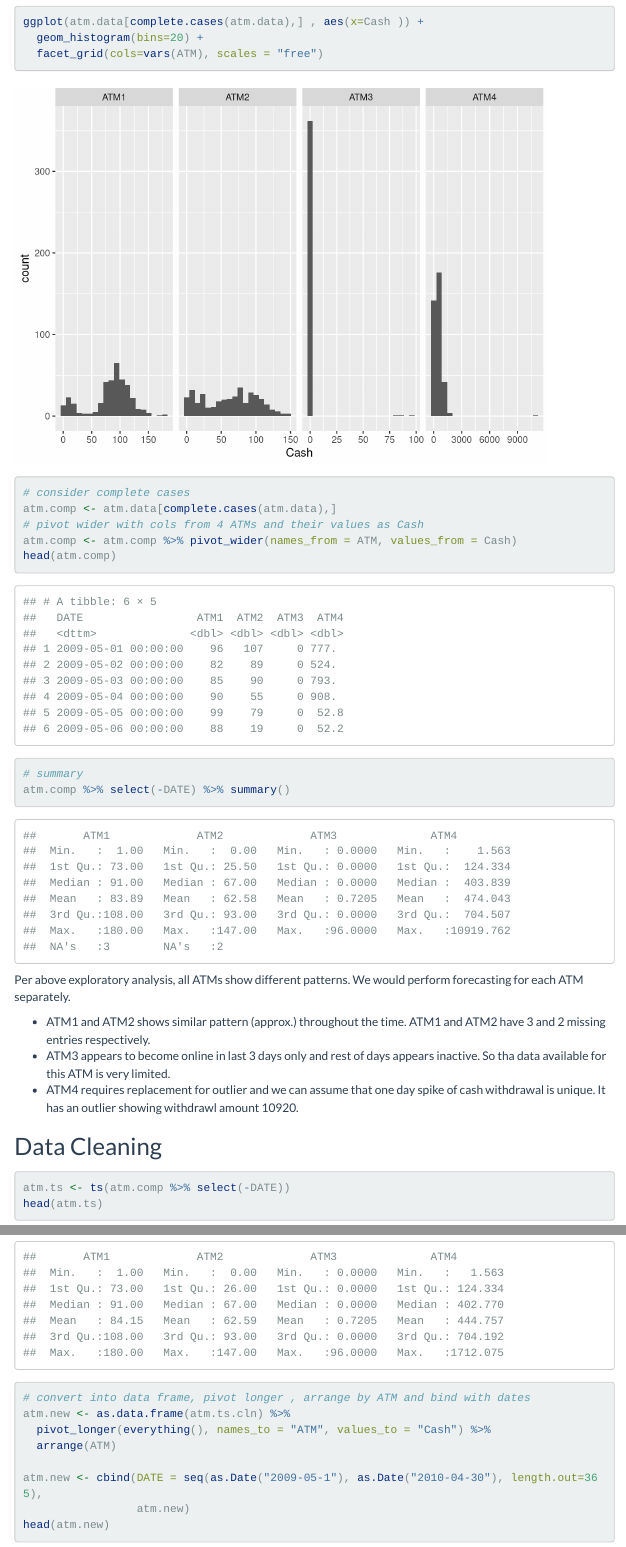
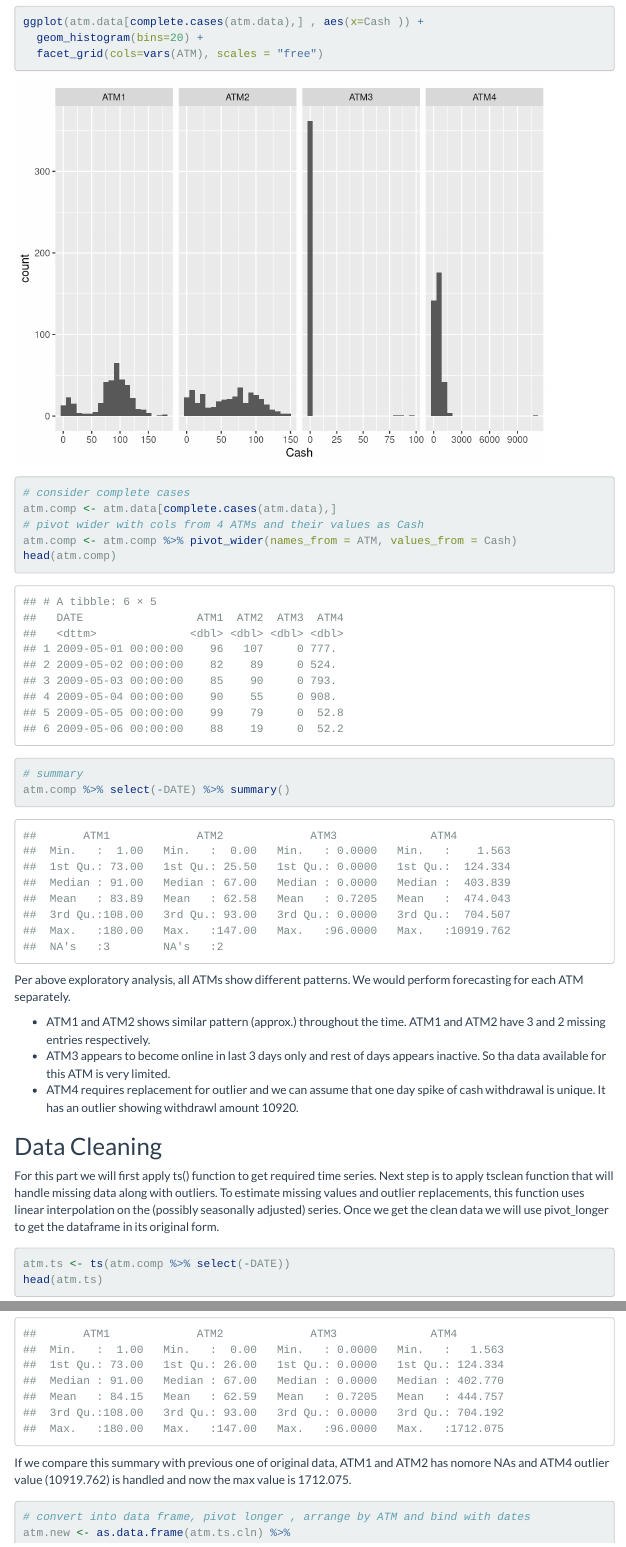
Before and after one commit to amit-kapoor/data624, an R Markdown document (Project1/Data624_Project1.Rmd): the page in a window 1100 px wide, from 1980 px down, and a second part further down, joined at a grey line. Rendered offline with R 4.5, knitr and Pandoc, with nearby package versions; both versions are drawn in the output format of the newer one; some code elsewhere in the file could not run offline; menus at the side of the page are left out; long lines of code are wrapped.

Commit message:
Add files via upload

````diff
--- a/Project1/Data624_Project1.Rmd
+++ b/Project1/Data624_Project1.Rmd
@@ -3,14 +3,14 @@ title: "Data624 - Project1"
 author: "Amit Kapoor"
 date: "3/28/2021"
 output:
-  pdf_document:
-    toc: yes
   html_document:
     highlight: pygments
     number_sections: no
     theme: flatly
     toc: yes
     toc_float: yes
+  pdf_document:
+    toc: yes
 ---
 
 ```{r setup, include=FALSE}
@@ -101,7 +101,7 @@ Per above exploratory analysis, all ATMs show different patterns. We would perfo
 
 ## Data Cleaning
 
-
+For this part we will first apply ts() function to get required time series. Next step is to apply tsclean function that will handle missing data along with outliers. To estimate missing values and outlier replacements, this function uses linear interpolation on the (possibly seasonally adjusted) series. Once we get the clean data we will use pivot_longer to get the dataframe in its original form.
 
 ```{r}
 atm.ts <- ts(atm.comp %>% select(-DATE))
@@ -111,11 +111,12 @@ head(atm.ts)
 
 
 ```{r}
+# apply tsclean
 atm.ts.cln <- sapply(X=atm.ts, tsclean)
 atm.ts.cln %>% summary()
 ```
 
-
+If we compare this summary with previous one of original data, ATM1 and ATM2 has nomore NAs and ATM4 outlier value (10919.762) is handled and now the max value is 1712.075.
 
 ```{r}
 # convert into data frame, pivot longer , arrange by ATM and bind with dates
````
Also changed, not shown: Project1/Data624_Project1.Rmd (1 more changed lines).
